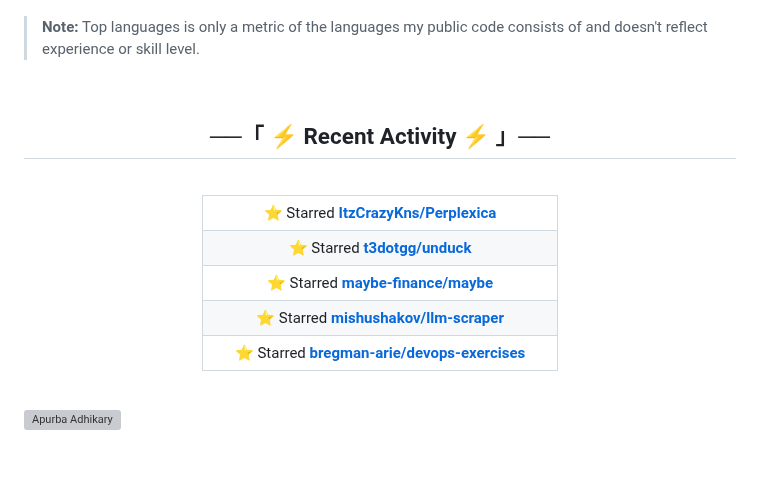
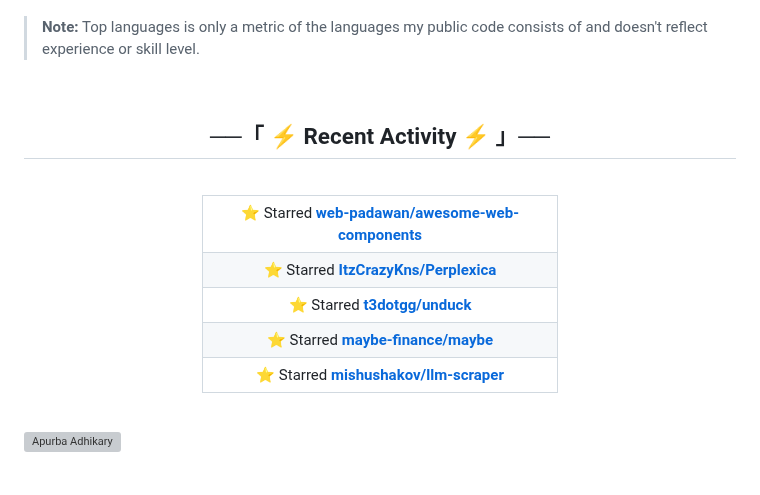
Before and after one commit to itsApurba/itsApurba, a Markdown page: .github/README.md, the part around the change. GitHub-like rendering; grey boxes are pictures that could not be loaded.

Commit message:
⚡ Update README with the recent activity

```diff
--- a/.github/README.md
+++ b/.github/README.md
@@ -95,11 +95,11 @@
 <table width="50%">
   <tbody>
   <!--RECENT_ACTIVITY:start-->
+<tr><td align="center">⭐ Starred <a href="https://github.com/web-padawan/awesome-web-components"><b>web-padawan/awesome-web-components</b></a></td></tr>
 <tr><td align="center">⭐ Starred <a href="https://github.com/ItzCrazyKns/Perplexica"><b>ItzCrazyKns/Perplexica</b></a></td></tr>
 <tr><td align="center">⭐ Starred <a href="https://github.com/t3dotgg/unduck"><b>t3dotgg/unduck</b></a></td></tr>
 <tr><td align="center">⭐ Starred <a href="https://github.com/maybe-finance/maybe"><b>maybe-finance/maybe</b></a></td></tr>
 <tr><td align="center">⭐ Starred <a href="https://github.com/mishushakov/llm-scraper"><b>mishushakov/llm-scraper</b></a></td></tr>
-<tr><td align="center">⭐ Starred <a href="https://github.com/bregman-arie/devops-exercises"><b>bregman-arie/devops-exercises</b></a></td></tr>
   <!--RECENT_ACTIVITY:end-->
   </tbody>
 </table>
```
